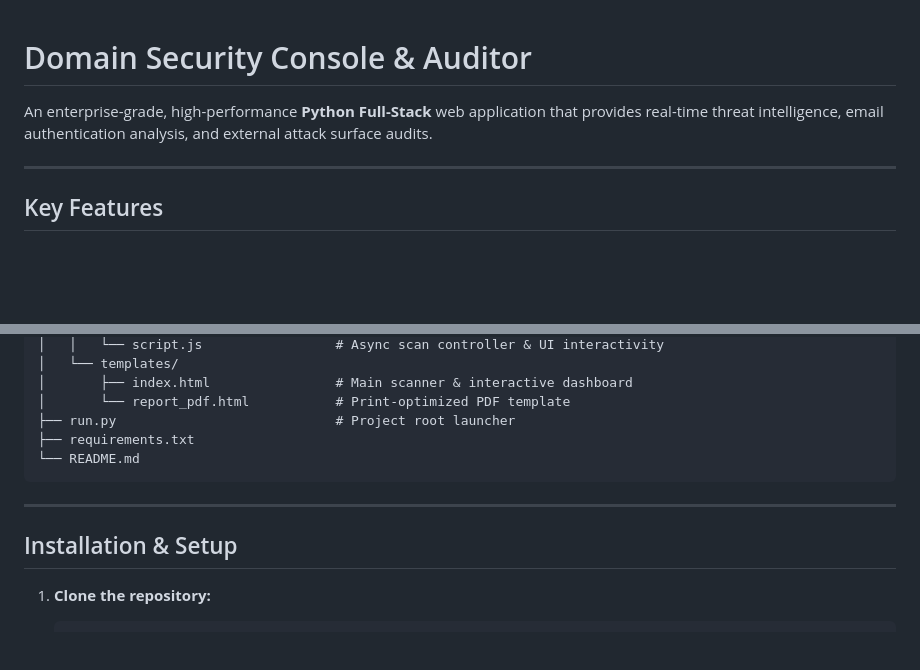
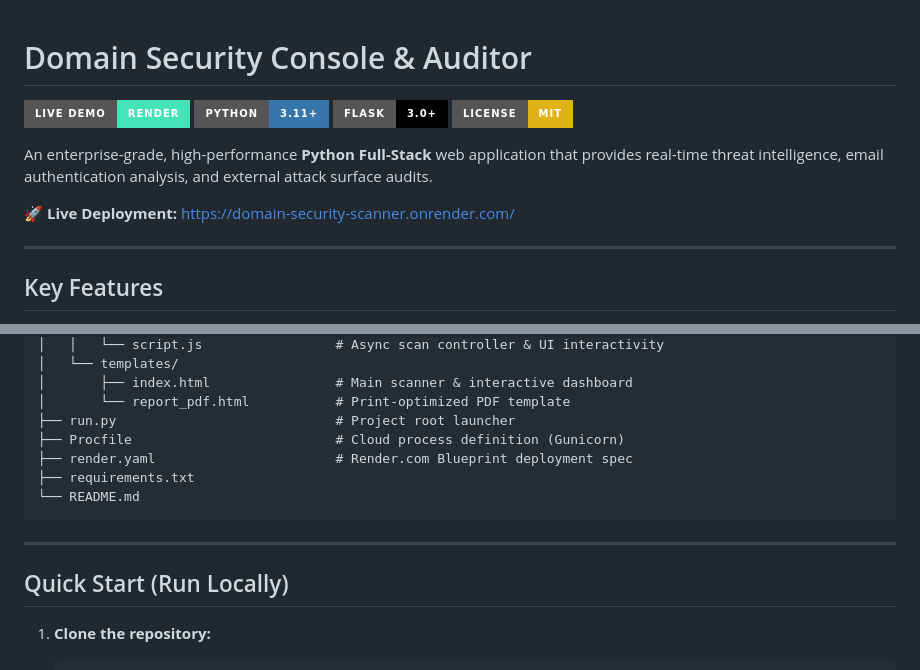
Before and after one commit to Indraik/Domain_Security_Scanner, a Markdown page: README.md, 2 parts joined by grey strips. Rendered like a GitHub page; badges without logos; blank space fills up the shorter version.

Commit message:
Add live deployment link and demo badges to README

````diff
--- a/README.md
+++ b/README.md
@@ -1,6 +1,13 @@
 # Domain Security Console & Auditor
 
+[![Live Demo](https://img.shields.io/badge/Live_Demo-Render-46E3B7?style=for-the-badge&logo=render&logoColor=white)](https://domain-security-scanner.onrender.com/)
+[![Python](https://img.shields.io/badge/Python-3.11+-3776AB?style=for-the-badge&logo=python&logoColor=white)](https://www.python.org/)
+[![Flask](https://img.shields.io/badge/Flask-3.0+-000000?style=for-the-badge&logo=flask&logoColor=white)](https://flask.palletsprojects.com/)
+[![License: MIT](https://img.shields.io/badge/License-MIT-yellow.svg?style=for-the-badge)](https://opensource.org/licenses/MIT)
+
 An enterprise-grade, high-performance **Python Full-Stack** web application that provides real-time threat intelligence, email authentication analysis, and external attack surface audits.
+
+🚀 **Live Deployment:** [https://domain-security-scanner.onrender.com/](https://domain-security-scanner.onrender.com/)
 
 ---
 
@@ -50,13 +57,15 @@ Domain_Security_Scanner/
 │       ├── index.html                # Main scanner & interactive dashboard
 │       └── report_pdf.html           # Print-optimized PDF template
 ├── run.py                            # Project root launcher
+├── Procfile                          # Cloud process definition (Gunicorn)
+├── render.yaml                       # Render.com Blueprint deployment spec
 ├── requirements.txt
 └── README.md
 ```
 
 ---
 
-## Installation & Setup
+## Quick Start (Run Locally)
 
 1. **Clone the repository:**
    ```bash
````
